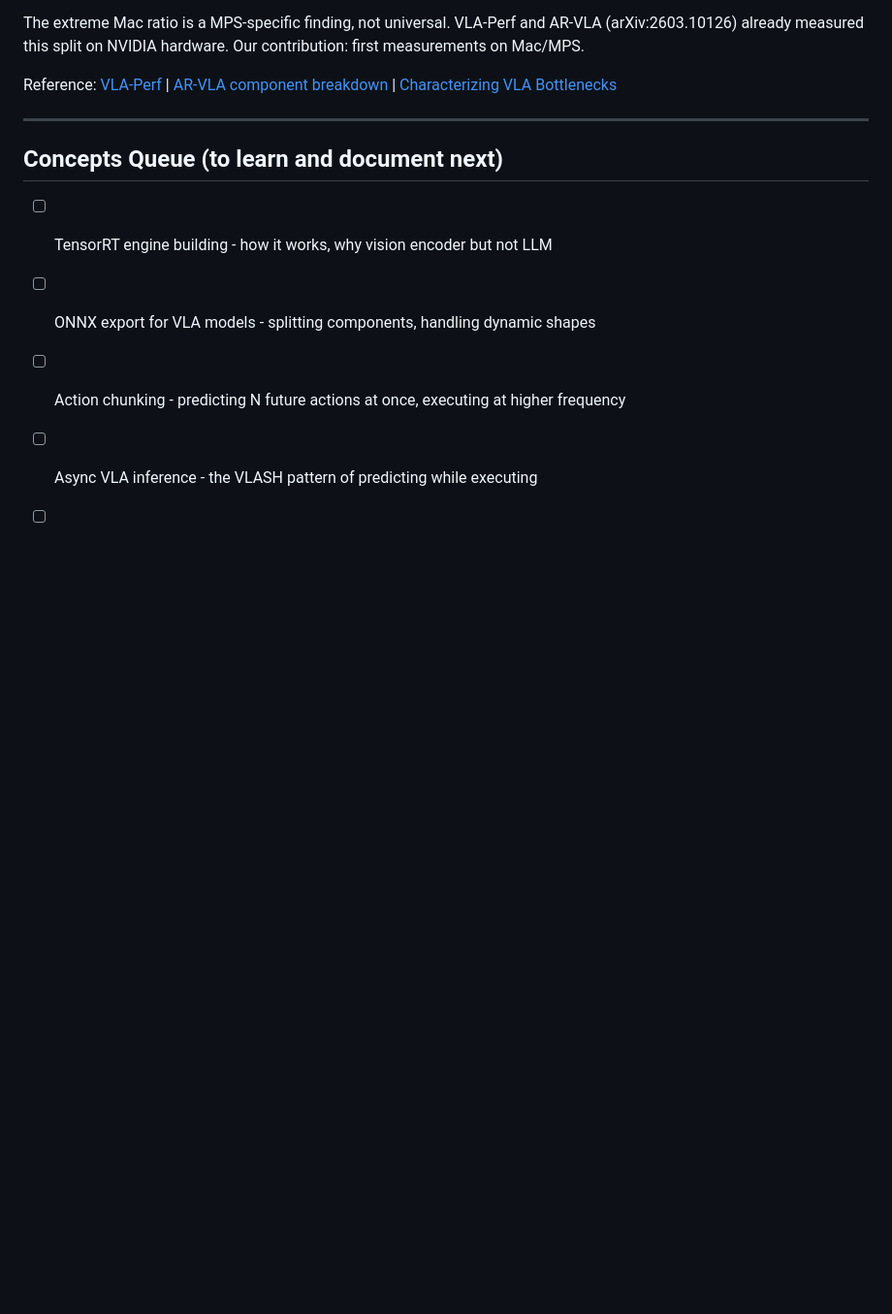
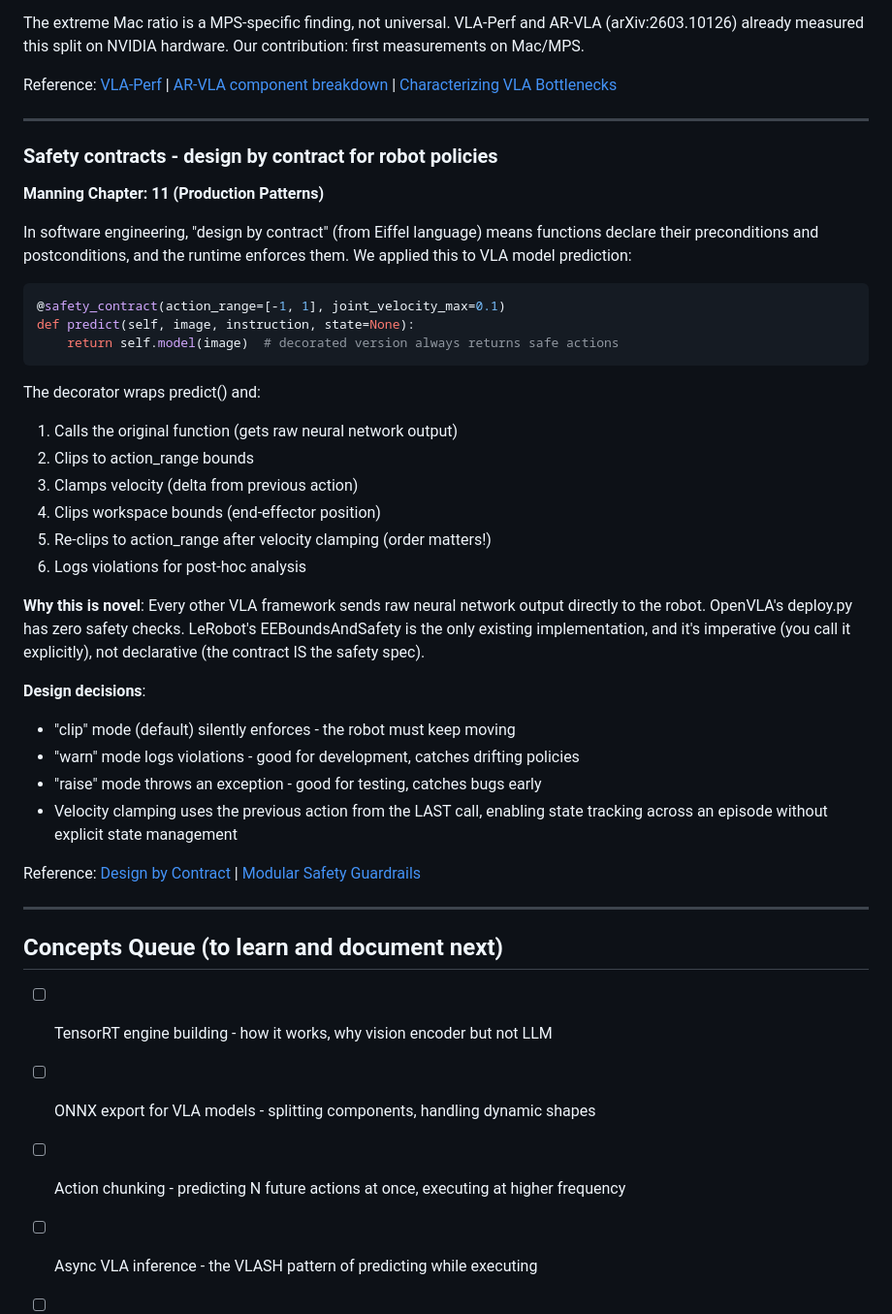
Before and after one commit to krishnam94/vla-edge, a Markdown page: docs/LEARNING.md, the part around the change. Shown at 97% size. Rendered like a GitHub page; blank space fills up the shorter version.

Commit message:
LEARNING.md: safety contracts concept for Manning book Ch 11

````diff
--- a/docs/LEARNING.md
+++ b/docs/LEARNING.md
@@ -479,6 +479,44 @@ Reference: [VLA-Perf](https://arxiv.org/abs/2602.18397) |
 
 ---
 
+### Safety contracts - design by contract for robot policies
+**Manning Chapter: 11 (Production Patterns)**
+
+In software engineering, "design by contract" (from Eiffel language) means
+functions declare their preconditions and postconditions, and the runtime
+enforces them. We applied this to VLA model prediction:
+
+```python
+@safety_contract(action_range=[-1, 1], joint_velocity_max=0.1)
+def predict(self, image, instruction, state=None):
+    return self.model(image)  # decorated version always returns safe actions
+```
+
+The decorator wraps predict() and:
+1. Calls the original function (gets raw neural network output)
+2. Clips to action_range bounds
+3. Clamps velocity (delta from previous action)
+4. Clips workspace bounds (end-effector position)
+5. Re-clips to action_range after velocity clamping (order matters!)
+6. Logs violations for post-hoc analysis
+
+**Why this is novel**: Every other VLA framework sends raw neural network output
+directly to the robot. OpenVLA's deploy.py has zero safety checks. LeRobot's
+EEBoundsAndSafety is the only existing implementation, and it's imperative
+(you call it explicitly), not declarative (the contract IS the safety spec).
+
+**Design decisions**:
+- "clip" mode (default) silently enforces - the robot must keep moving
+- "warn" mode logs violations - good for development, catches drifting policies
+- "raise" mode throws an exception - good for testing, catches bugs early
+- Velocity clamping uses the previous action from the LAST call, enabling
+  state tracking across an episode without explicit state management
+
+Reference: [Design by Contract](https://en.wikipedia.org/wiki/Design_by_contract) |
+[Modular Safety Guardrails](https://arxiv.org/abs/2602.04056)
+
+---
+
 ## Concepts Queue (to learn and document next)
 
 - [ ] TensorRT engine building - how it works, why vision encoder but not LLM
````
